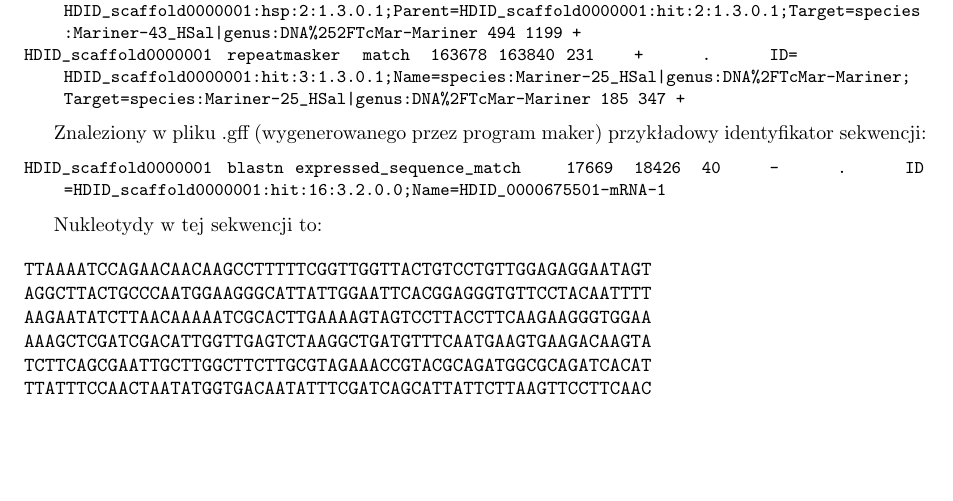
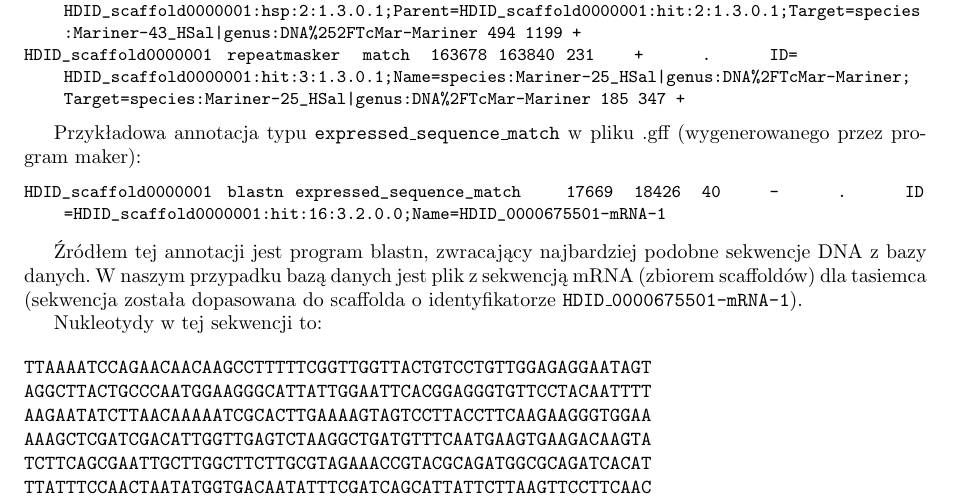
Before and after one commit to Valian/MBI-exercises, a LaTeX document (cw2/doc/main.tex): part of page 2 of 3, cut so that both start at the same text, the shorter picture padded with empty space. Compiled offline with pdfLaTeX.

Commit message:
Improve doc

```diff
--- a/cw2/doc/main.tex
+++ b/cw2/doc/main.tex
@@ -80,10 +80,15 @@ HDID_scaffold0000001	repeatmasker	match_part	162805	163521	673	+	.	ID=HDID_scaff
 HDID_scaffold0000001	repeatmasker	match	163678	163840	231	+	.	ID=HDID_scaffold0000001:hit:3:1.3.0.1;Name=species:Mariner-25_HSal|genus:DNA%2FTcMar-Mariner;Target=species:Mariner-25_HSal|genus:DNA%2FTcMar-Mariner 185 347 +
 \end{lstlisting}
 
-Znaleziony w pliku .gff (wygenerowanego przez program maker) przykładowy identyfikator sekwencji:
+Przykładowa annotacja typu \texttt{expressed\_sequence\_match} w pliku .gff (wygenerowanego przez program maker):
 \begin{lstlisting}
 HDID_scaffold0000001	blastn	expressed_sequence_match	17669	18426	40	-	.	ID=HDID_scaffold0000001:hit:16:3.2.0.0;Name=HDID_0000675501-mRNA-1
 \end{lstlisting}
+
+Źródłem tej annotacji jest program blastn, zwracający najbardziej podobne sekwencje DNA z bazy danych.
+W naszym przypadku bazą danych jest plik z sekwencją mRNA (zbiorem scaffoldów) dla tasiemca
+(sekwencja została dopasowana do scaffolda o identyfikatorze \texttt{HDID\_0000675501-mRNA-1}).
+
 
 Nukleotydy w tej sekwencji to:
 
```
